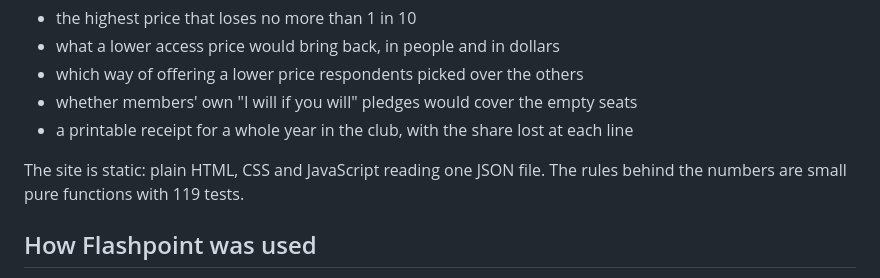
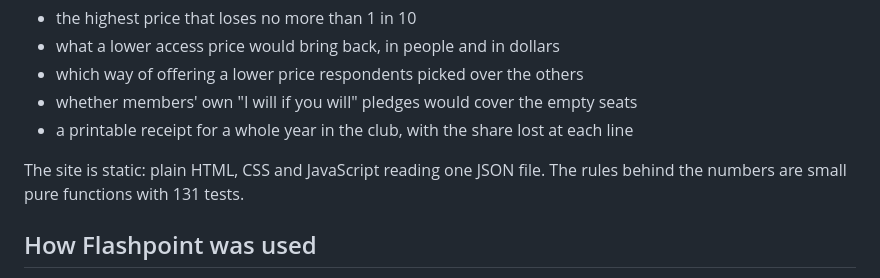
Before and after one commit to institutor/priced-out, a Markdown page: docs/submission/write-up.md, the part around the change. Rendered like a GitHub page.

```diff
--- a/docs/submission/write-up.md
+++ b/docs/submission/write-up.md
@@ -31,7 +31,7 @@ full curve from $0 up. Below that, it turns the problem into a decision:
 - a printable receipt for a whole year in the club, with the share lost at each line
 
 The site is static: plain HTML, CSS and JavaScript reading one JSON file. The rules behind
-the numbers are small pure functions with 119 tests.
+the numbers are small pure functions with 131 tests.
 
 ## How Flashpoint was used
 
```
Also changed, not shown: README.md (+22 -10 lines), docs/screenshot-walk.jpg (added).
